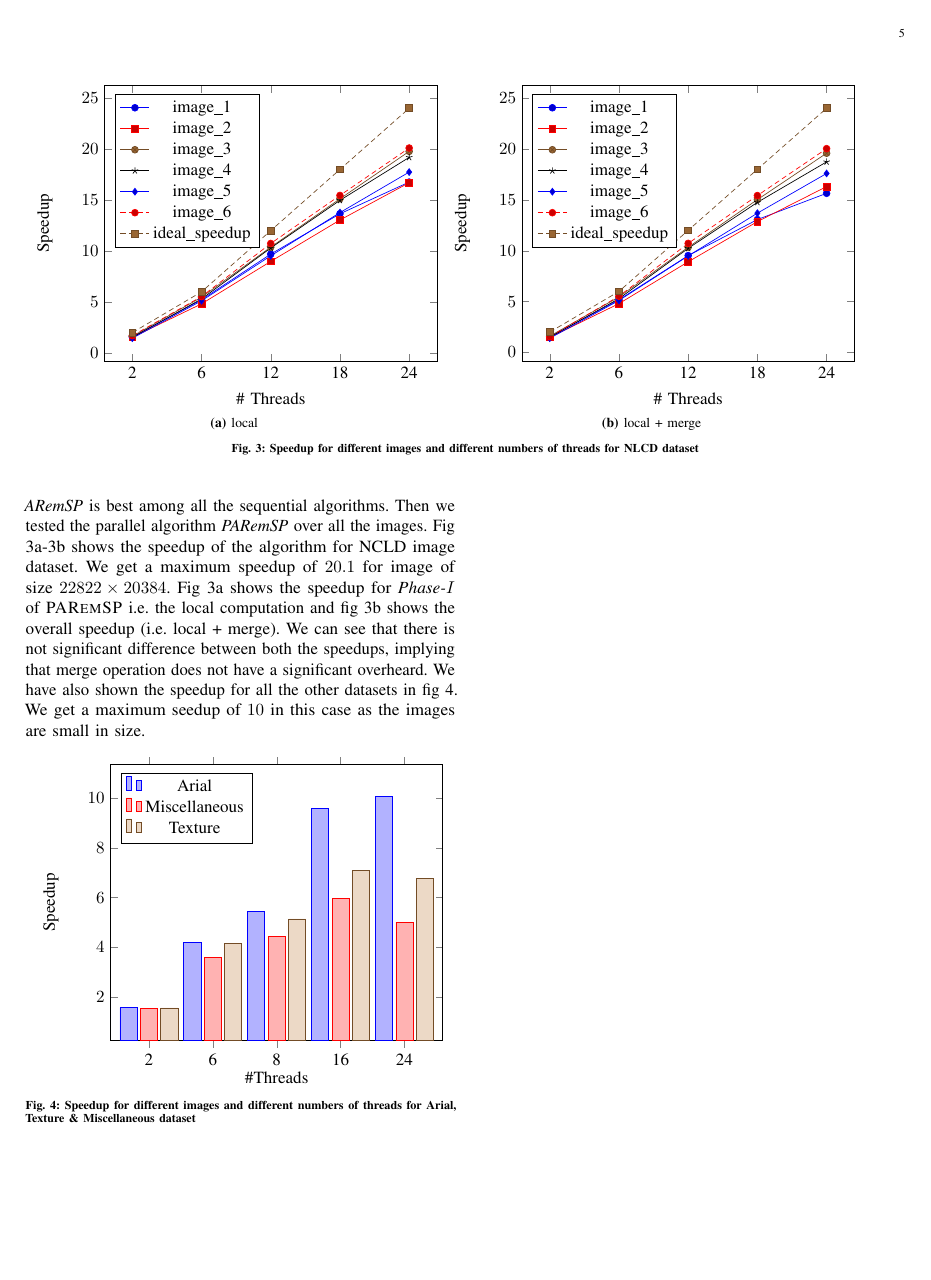
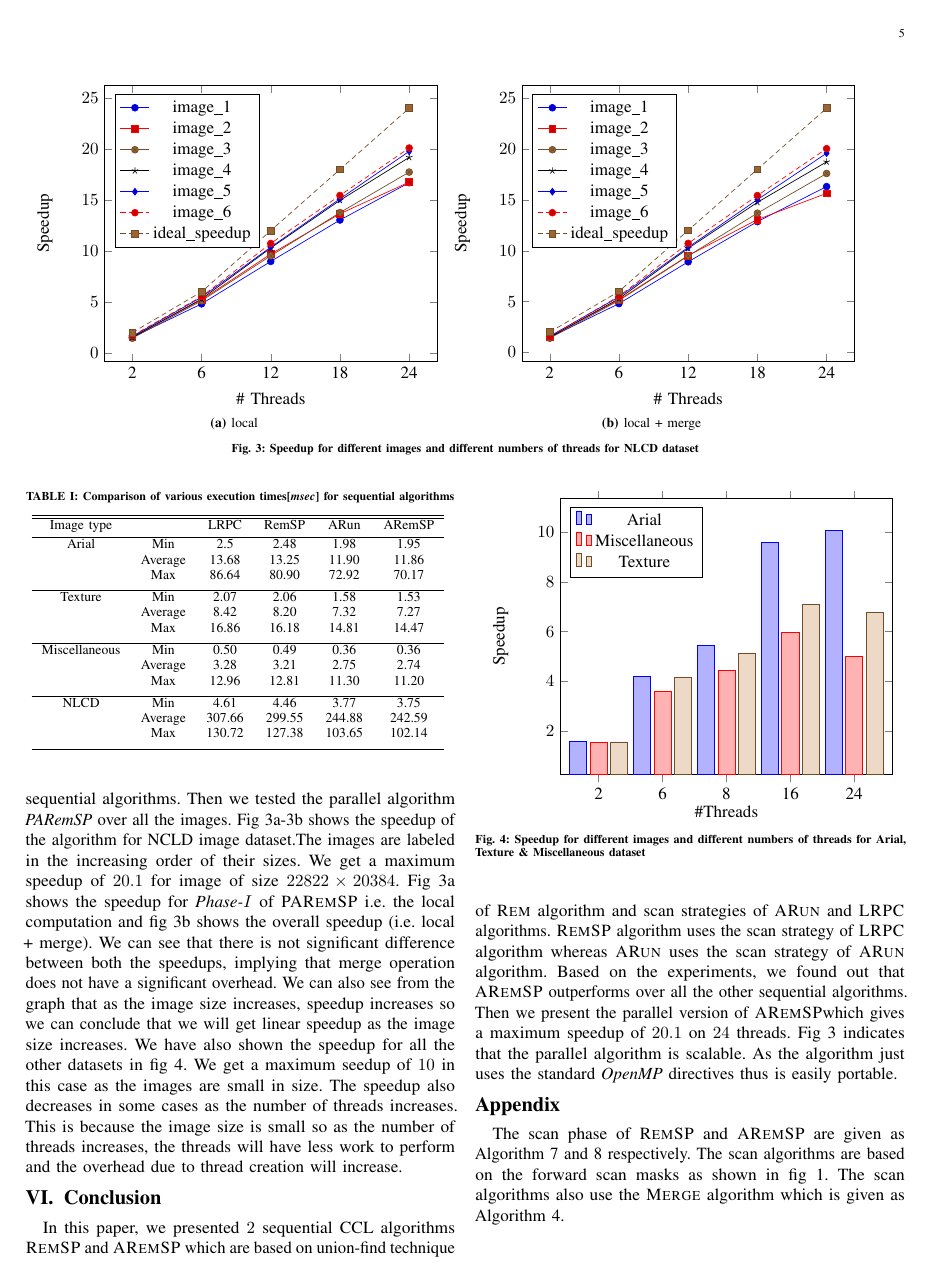
Before and after one commit to littlechamp10/CCL, a LaTeX paper (modified_paper/main.tex, which reads modified_paper/appendix.tex, modified_paper/conclusion.tex, modified_paper/experiments.tex): page 5 of 7. Compiled offline with pdfLaTeX.

Commit message:
before_allign

```diff
--- /dev/null
+++ b/modified_paper/appendix.tex
@@ -0,0 +1,9 @@
+\appendix
+
+\section{Appendix A}
+\label{appendix}
+
+The scan phase of \remsp\ and \aremsp\ are given as Algorithm \ref{alg:RemSP-I}
+and \ref{alg:ARemSP-I} respectively. The scan algorithms are based on the
+forward scan masks as shown in fig \ref{fscan}. The scan algorithms also use the
+\merge\ algorithm which is given as Algorithm \ref{alg:merge}.
--- /dev/null
+++ b/modified_paper/conclusion.tex
@@ -0,0 +1,11 @@
+\section{Conclusion}
+\label{conclusion}
+In this paper, we presented $2$ sequential CCL algorithms \remsp\ and \aremsp\
+which are based on union-find technique of \rems\ algorithm and scan strategies
+of \arun\ and \lrpc\ algorithms. \remsp\ algorithm uses the scan strategy of
+\lrpc\ algorithm whereas \arun\ uses the scan strategy of \arun\ algorithm.
+Based on the experiments, we found out that \aremsp\ outperforms over all the
+other sequential algorithms. Then we present the parallel version of \aremsp
+which gives a maximum speedup of $20.1$ on $24$ threads. Fig \ref{speed}
+indicates that the parallel algorithm is scalable. As the
+algorithm just uses the standard {\em OpenMP} directives thus is easily portable.
--- a/modified_paper/experiments.tex
+++ b/modified_paper/experiments.tex
@@ -21,11 +23,22 @@ Firstly, we did the experiment over all the sequential algorithms. The result is
 \input{table}
-We can see that {\em ARemSP} is best among all
-the sequential algorithms. Then we tested the parallel algorithm {\em PARemSP} over all the images.
+As we can see that execution time of {\em ARemSP} is lowest among all
+the sequential algorithms thus {\em ARemSP} is best among all the sequential
+algorithms.
+Then we tested the parallel algorithm {\em PARemSP} over all the images.
 Fig \ref{line}-\ref{linet} shows the speedup of the algorithm for
-NCLD image dataset. We get a maximum speedup of $20.1$ for image of size $22822 \times 20384$.
+NCLD image dataset.The images are labeled in the increasing order of their
+sizes. We get a maximum speedup of $20.1$ for image of size $22822 \times 20384$.
 Fig \ref{line} shows the speedup for {\em Phase-$I$} of \paremsp\ i.e.
 the local computation and fig \ref{linet} shows the overall speedup (i.e. local + merge). We can see that there is not
-significant difference between both the speedups, implying that merge operation does not have a significant overheard.
-We have also shown the speedup for all the other datasets in fig \ref{bar}.
+significant difference between both the speedups, implying that merge operation
+does not have a significant overhead.
+We can also see from the graph that as the image size increases, speedup
+increases so we can conclude that we will get linear speedup as the image size
+increases. We have also shown the speedup for all the other datasets in fig
+\ref{bar}.
 We get a maximum seedup of $10$ in this case as the images are small in size.
+The speedup also decreases in some cases as the number of threads increases.
+This is because the image size is small so as the number of threads increases,
+the threads will have less work to perform and the overhead due to thread
+creation will increase.
 \input{bar_graph}
--- a/modified_paper/graph_final.tex
+++ b/modified_paper/graph_final.tex
@@ -5,6 +5,14 @@
 xlabel=\# Threads,
 ylabel=Speedup,
 symbolic x coords={2,6,12,18,24}]
+
+\addplot+[sharp plot] coordinates{
+(2,1.54)
+(6,4.82)
+(12,8.98)
+(18,13.04)
+(24,16.70)
+};
 \addplot+[sharp plot] coordinates {
 (2,1.58)
 (6,5.22)
@@ -65,6 +67,14 @@ symbolic x coords={2,6,12,18,24}]
 xlabel=\# Threads,
 ylabel=Speedup,
 symbolic x coords={2,6,12,18,24}]
+\addplot+[sharp plot] coordinates{
+(2,1.48)
+(6,4.80)
+(12,8.91)
+(18,12.86)
+(24,16.30)
+};
+
 \addplot+[sharp plot] coordinates {
 (2,1.54)
 (6,5.18)
@@ -73,12 +83,21 @@ symbolic x coords={2,6,12,18,24}]
 (24,15.64)
 };
 \addplot+[sharp plot] coordinates{
-(2,1.48)
-(6,4.80)
-(12,8.91)
-(18,12.86)
-(24,16.30)
+(2,1.40)
+(6,5.11)
+(12,9.49)
+(18,13.69)
+(24,17.59)
 };
+
+\addplot+[sharp plot] coordinates{
+(2,1.49)
+(6,5.29)
+(12,10.23)
+(18,14.75)
+(24,18.73)
+};
+
 \addplot+[sharp plot] coordinates{
 (2,1.60)
 (6,5.46)
```
Also changed, not shown: modified_paper/figures.tex (+1 -0 lines), modified_paper/introduction.tex (+6 -5 lines), modified_paper/main.tex (+3 -1 lines), modified_paper/proposed_algo.tex (+10 -4 lines), modified_paper/remsp.tex (+3 -3 lines), modified_paper/main.pdf, modified_paper/experiments.tex (4 more changed lines), modified_paper/graph_final.tex (45 more changed lines).
